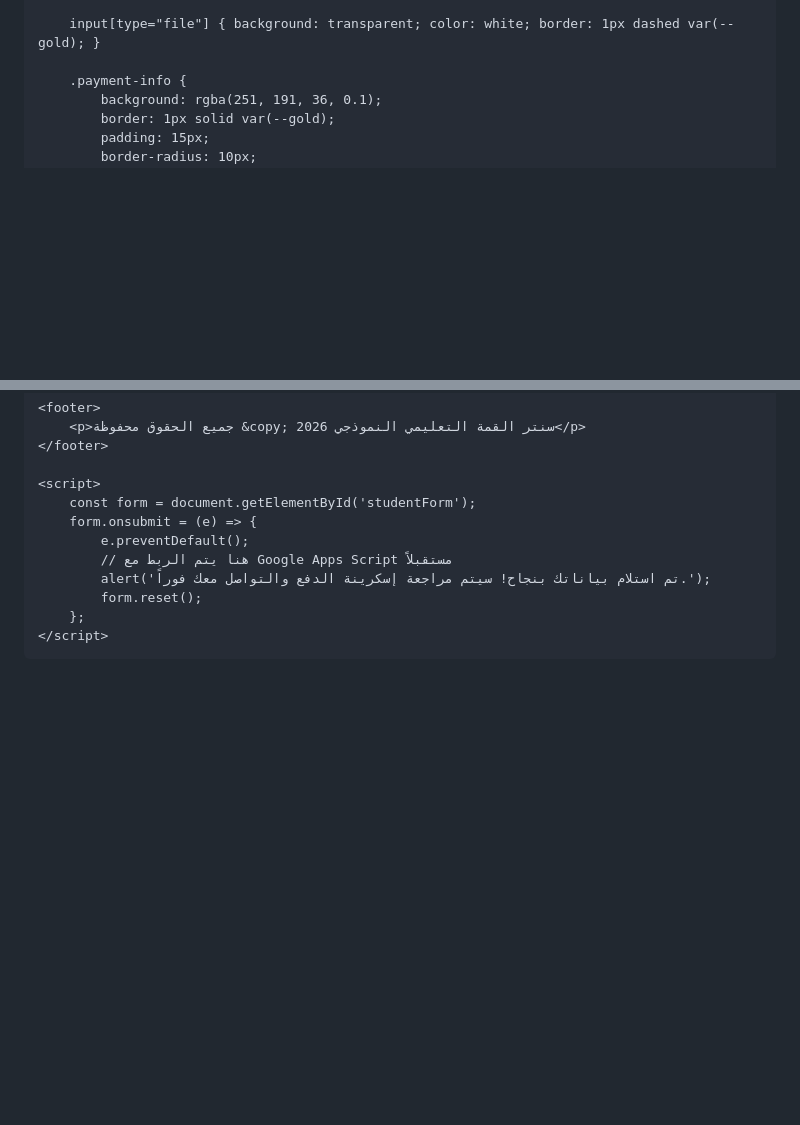
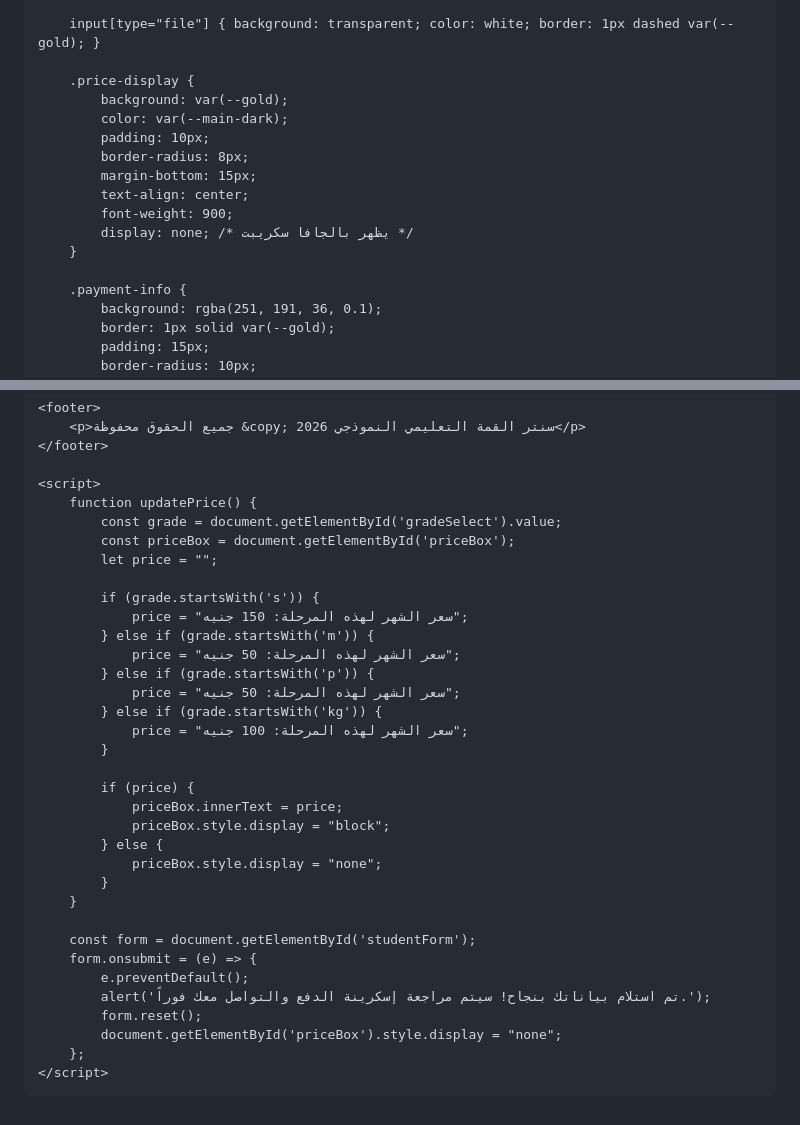
Before and after one commit to abdomakigat-rgb/Al-qma, a Markdown page: README.md, 2 parts joined by grey strips. Drawn GitHub-style; blank space fills up the shorter version.

```diff
--- a/README.md
+++ b/README.md
@@ -138,6 +138,17 @@
 
         input[type="file"] { background: transparent; color: white; border: 1px dashed var(--gold); }
 
+        .price-display {
+            background: var(--gold);
+            color: var(--main-dark);
+            padding: 10px;
+            border-radius: 8px;
+            margin-bottom: 15px;
+            text-align: center;
+            font-weight: 900;
+            display: none; /* يظهر بالجافا سكريبت */
+        }
+
         .payment-info {
             background: rgba(251, 191, 36, 0.1);
             border: 1px solid var(--gold);
@@ -271,12 +312,35 @@
     </footer>
 
     <script>
+        function updatePrice() {
+            const grade = document.getElementById('gradeSelect').value;
+            const priceBox = document.getElementById('priceBox');
+            let price = "";
+
+            if (grade.startsWith('s')) {
+                price = "سعر الشهر لهذه المرحلة: 150 جنيه";
+            } else if (grade.startsWith('m')) {
+                price = "سعر الشهر لهذه المرحلة: 50 جنيه";
+            } else if (grade.startsWith('p')) {
+                price = "سعر الشهر لهذه المرحلة: 50 جنيه";
+            } else if (grade.startsWith('kg')) {
+                price = "سعر الشهر لهذه المرحلة: 100 جنيه";
+            }
+
+            if (price) {
+                priceBox.innerText = price;
+                priceBox.style.display = "block";
+            } else {
+                priceBox.style.display = "none";
+            }
+        }
+
         const form = document.getElementById('studentForm');
         form.onsubmit = (e) => {
             e.preventDefault();
-            // هنا يتم الربط مع Google Apps Script مستقبلاً
             alert('تم استلام بياناتك بنجاح! سيتم مراجعة إسكرينة الدفع والتواصل معك فوراً.');
             form.reset();
+            document.getElementById('priceBox').style.display = "none";
         };
     </script>
 </body>
```
Also changed, not shown: other parts of README.md (+30 -0 lines).
